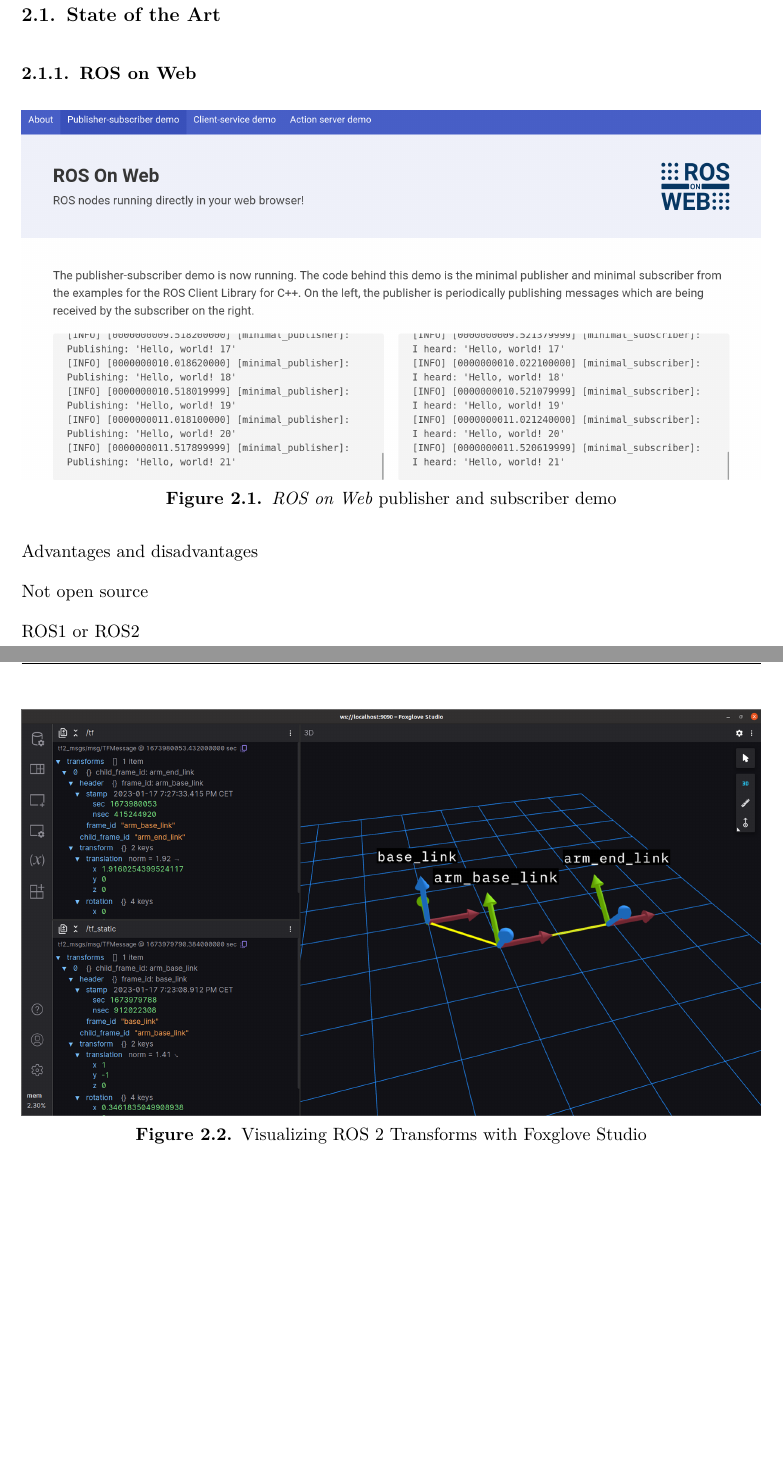
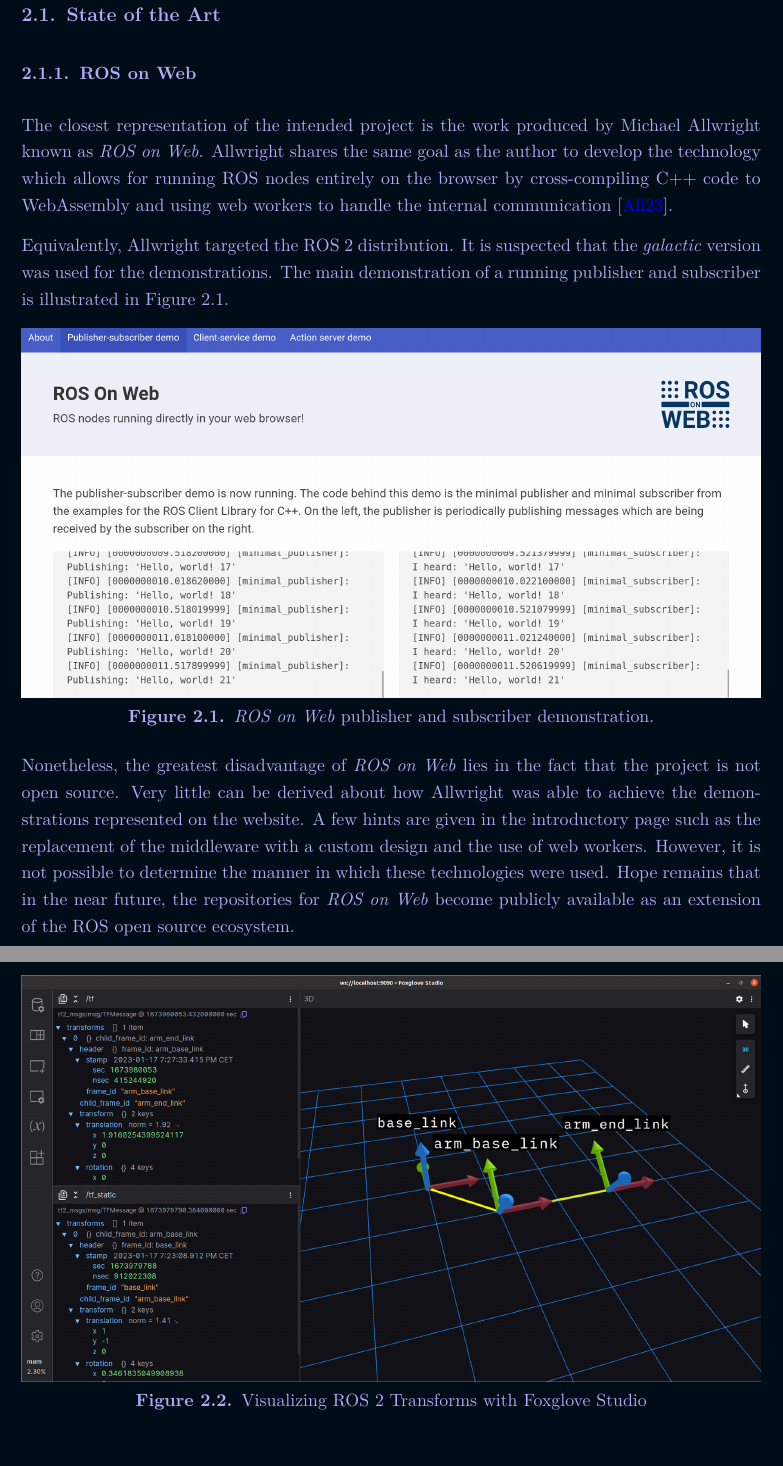
Before and after one commit to IsabelParedes/robosys-thesis, a LaTeX thesis (main.tex, which reads 02_chapters/100_Literature.tex, igm.sty): two parts of pages 10 and 11 of 33 before the commit and two parts of pages 10 and 11 of 34 after it, joined at a grey line, cut so that both start at the same text, the shorter picture padded with empty space. Compiled offline with pdfLaTeX.

Commit message:
Add ROS on Web snip

```diff
--- a/02_chapters/100_Literature.tex
+++ b/02_chapters/100_Literature.tex
@@ -1,20 +1,22 @@
 \chapter{Literature Review}\label{cha:literature}
 
-\section{State of the Art}\label{sec:state}
+\section{State of the Art}
 
-    \subsection{ROS on Web}\label{sub:ros_on_web}
+    \subsection{ROS on Web}
+
+        The closest representation of the intended project is the work produced by Michael Allwright known as \textit{ROS on Web}. Allwright shares the same goal as the author to develop the technology which allows for running ROS nodes entirely on the browser by cross-compiling C++ code to WebAssembly and using web workers to handle the internal communication~\cite{rosonweb}.
+
+        Equivalently, Allwright targeted the \ac{ROS} 2 distribution. It is suspected that the \textit{galactic} version was used for the demonstrations. The main demonstration of a running publisher and subscriber is illustrated in Figure~\ref{fig:rosweb}.
+
 
         \begin{figure}[htbp]
             \centering
             \includegraphics[width=\textwidth]{01_rosOnWeb.png}
-            \caption{\textit{ROS on Web} publisher and subscriber demo}
+            \caption{\textit{ROS on Web} publisher and subscriber demonstration.}
+            \label{fig:rosweb}
         \end{figure}
 
-        Advantages and disadvantages
-
-        Not open source
-
-        ROS1 or ROS2
+        Nonetheless, the greatest disadvantage of \textit{ROS on Web} lies in the fact that the project is not open source. Very little can be derived about how Allwright was able to achieve the demonstrations represented on the website. A few hints are given in the introductory page such as the replacement of the middleware with a custom design and the use of web workers. However, it is not possible to determine the manner in which these technologies were used. Hope remains that in the near future, the repositories for \textit{ROS on Web} become publicly available as an extension of the ROS open source ecosystem.
 
 
 \section{Relevant Works}
--- a/igm.sty
+++ b/igm.sty
@@ -17,10 +17,10 @@
 \RequirePackage[dvipsnames]{xcolor}
 
 % REMOVE for readability
-% \definecolor{textColor}{HTML}{458AFF}
-% \definecolor{bgColor}{HTML}{020C0E}
-\definecolor{textColor}{HTML}{000000}
-\definecolor{bgColor}{HTML}{FFFFFF}
+\definecolor{textColor}{HTML}{B2ABF2}
+\definecolor{bgColor}{HTML}{000C18}
+% \definecolor{textColor}{HTML}{000000}
+% \definecolor{bgColor}{HTML}{FFFFFF}
 \definecolor{igmrBlue}{HTML}{00549F}
 \definecolor{igmrLightBlue}{HTML}{8EBAE5}
 \definecolor{qrColor}{HTML}{4CAAFC}
@@ -227,9 +227,9 @@
 	pdfborder			={0 0 0},			% Unterdruecken der PDF Rahmen/ Avoid borders in PDF
 	% colorlinks			= false,			% Setzen der Textfarbe / Set text color
 	colorlinks			= true,             % REMOVE ???
-	% linkcolor			= red, 				% einfache interne Verknuepfungen / simple internal links
-	linkcolor			= black,            % REMOVE ???
-	anchorcolor			= black,			% Ankertext / Anchor text
+	linkcolor			= red, 				% einfache interne Verknuepfungen / simple internal links
+	linkcolor			= textColor,        % REMOVE ???
+	anchorcolor			= textColor,		% Ankertext / Anchor text
 	citecolor			= blue, 			% Verweise auf Literaturverzeichniseintraege im Text / Reference to entries in the bibliography used in the text
 	filecolor			= magenta, 			% Verknuepfungen, die lokale Dateien oeffnen / Links that open local files
 	menucolor			= red, 				% Acrobat-Menuepunkte / Acrobat-menu
```
Also changed, not shown: 04_refer/References.bib (+8 -0 lines).
